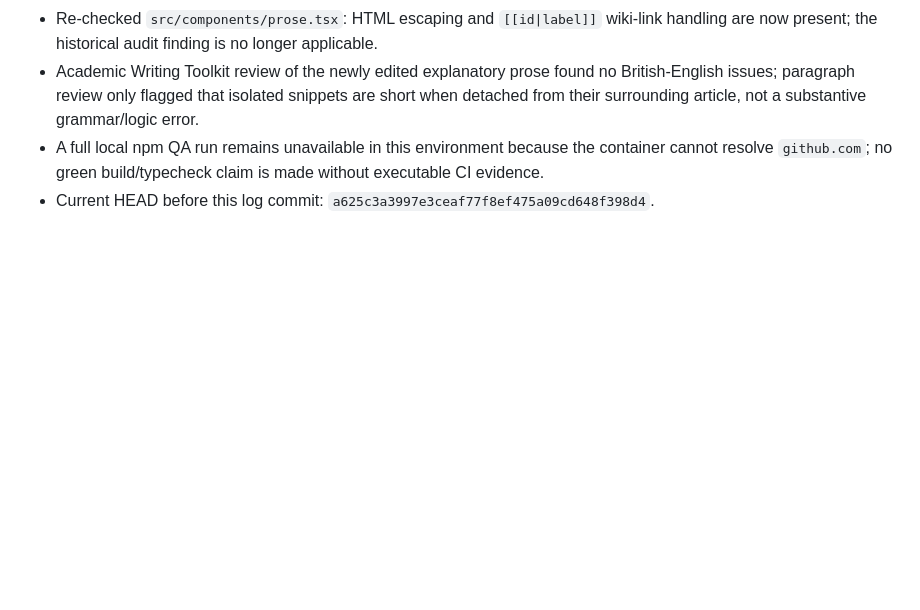
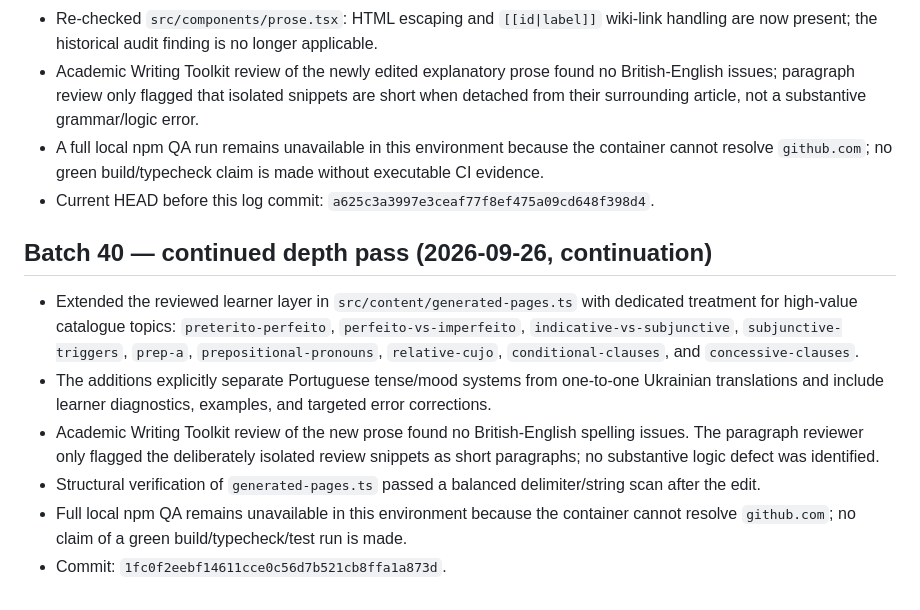
Before and after one commit to ClippyFirst/Portuguese-Grammar, a Markdown page: LOG.md, the part around the change. Drawn GitHub-style; blank space fills up the shorter version.

Commit message:
docs: log continued grammar depth pass

```diff
--- a/LOG.md
+++ b/LOG.md
@@ -1466,3 +1466,13 @@ Academic Writing Toolkit застосовано до нових prose-фрагм
 - Academic Writing Toolkit review of the newly edited explanatory prose found no British-English issues; paragraph review only flagged that isolated snippets are short when detached from their surrounding article, not a substantive grammar/logic error.
 - A full local npm QA run remains unavailable in this environment because the container cannot resolve `github.com`; no green build/typecheck claim is made without executable CI evidence.
 - Current HEAD before this log commit: `a625c3a3997e3ceaf77f8ef475a09cd648f398d4`.
+
+
+## Batch 40 — continued depth pass (2026-09-26, continuation)
+
+- Extended the reviewed learner layer in `src/content/generated-pages.ts` with dedicated treatment for high-value catalogue topics: `preterito-perfeito`, `perfeito-vs-imperfeito`, `indicative-vs-subjunctive`, `subjunctive-triggers`, `prep-a`, `prepositional-pronouns`, `relative-cujo`, `conditional-clauses`, and `concessive-clauses`.
+- The additions explicitly separate Portuguese tense/mood systems from one-to-one Ukrainian translations and include learner diagnostics, examples, and targeted error corrections.
+- Academic Writing Toolkit review of the new prose found no British-English spelling issues. The paragraph reviewer only flagged the deliberately isolated review snippets as short paragraphs; no substantive logic defect was identified.
+- Structural verification of `generated-pages.ts` passed a balanced delimiter/string scan after the edit.
+- Full local npm QA remains unavailable in this environment because the container cannot resolve `github.com`; no claim of a green build/typecheck/test run is made.
+- Commit: `1fc0f2eebf14611cce0c56d7b521cb8ffa1a873d`.
```
